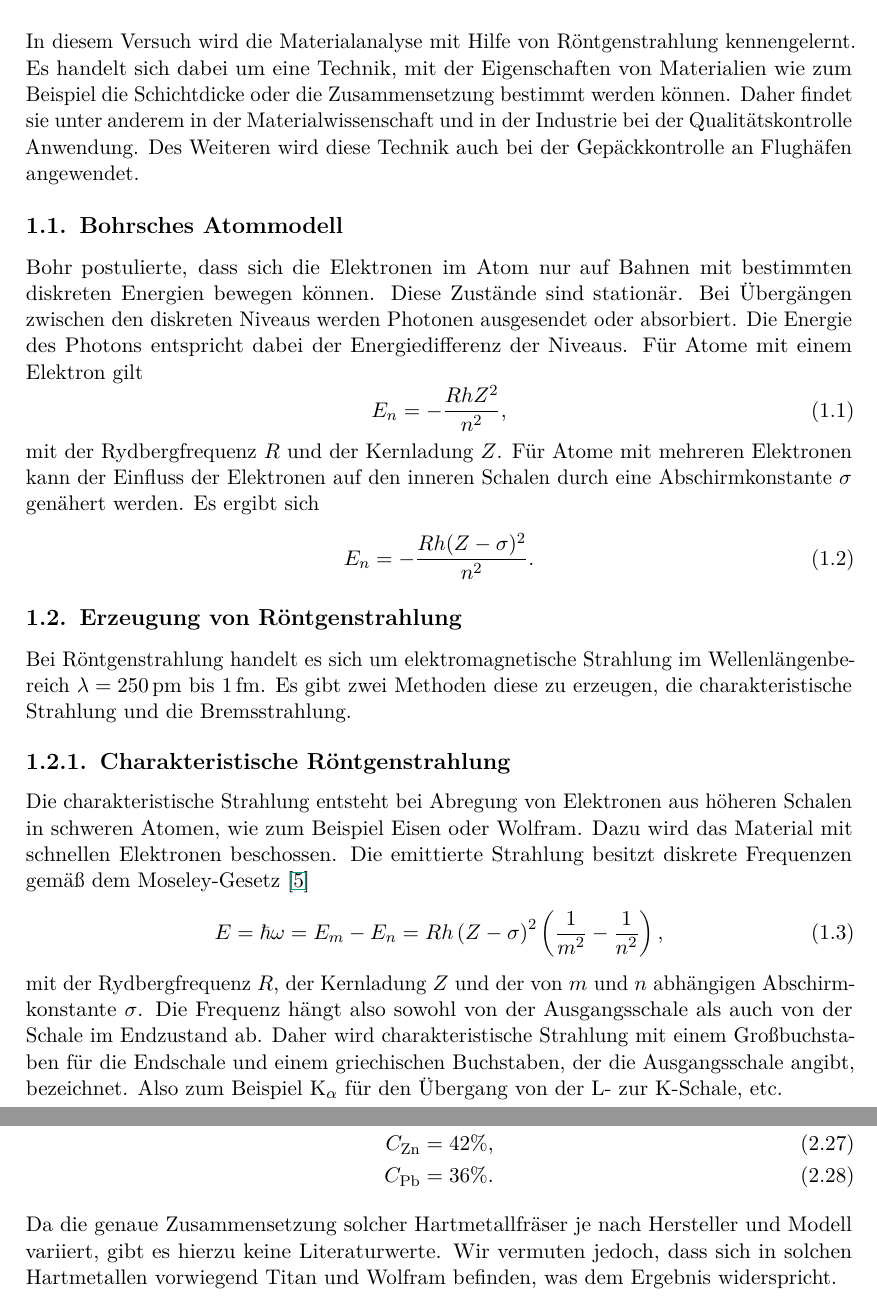
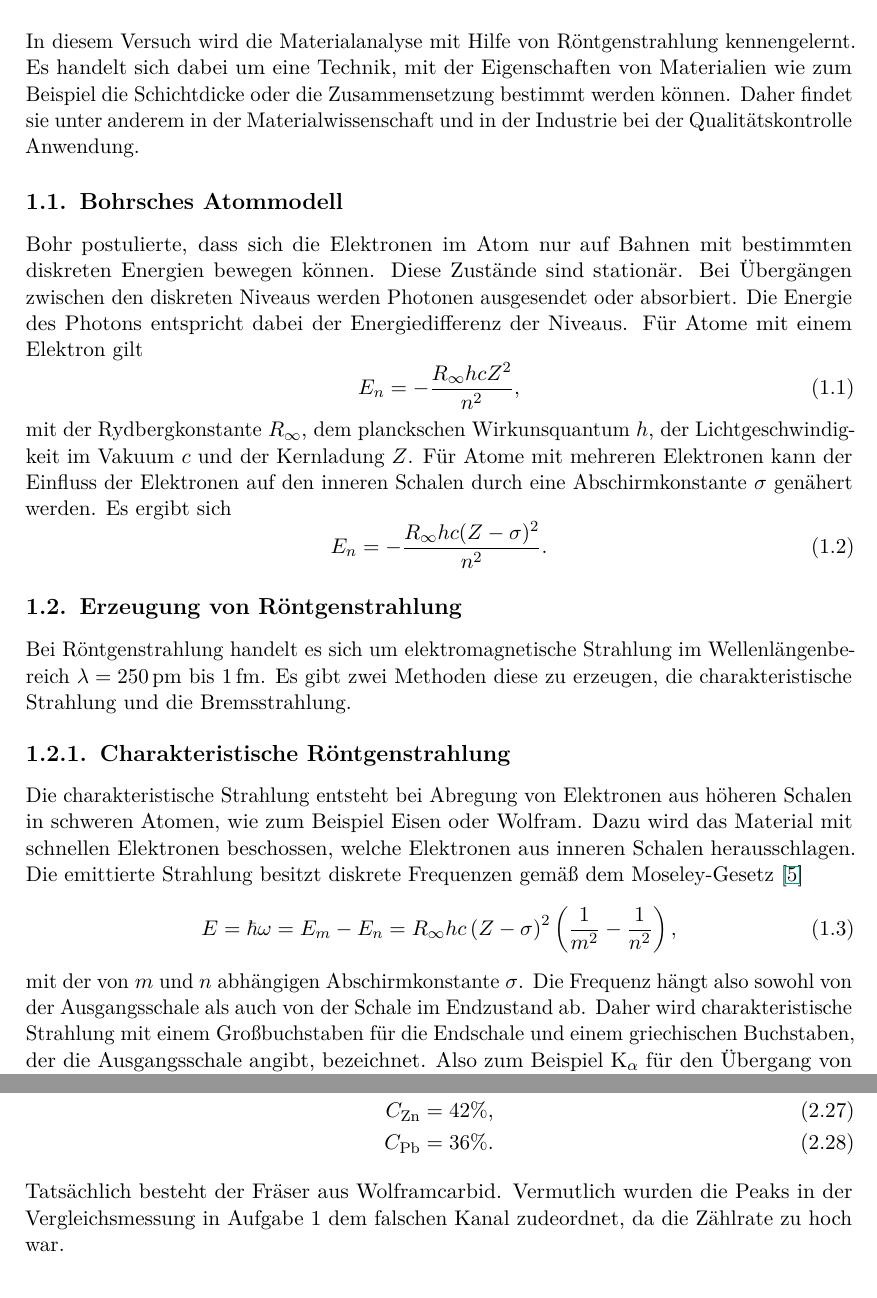
Before and after one commit to mikr042/p3, a LaTeX thesis (max/main.tex, which reads max/chap/auswertung.tex, max/chap/vorbereitung.tex): two parts of pages 3 and 13 of 19, joined at a grey line, cut so that both start at the same text. Compiled offline with pdfLaTeX.

Commit message:
Korrekturen

```diff
--- a/max/chap/auswertung.tex
+++ b/max/chap/auswertung.tex
@@ -191,7 +191,7 @@ Werden die Konzentrationen auf $100\%$ skaliert, so ergibt sich
  C_{\textrm{Zn}} &= 42\%, \\
  C_{\textrm{Pb}} &= 36\%.
 \end{align}
-Da die genaue Zusammensetzung solcher Hartmetallfräser je nach Hersteller und Modell variiert, gibt es hierzu keine Literaturwerte. Wir vermuten jedoch, dass sich in solchen Hartmetallen vorwiegend Titan und Wolfram befinden, was dem Ergebnis widerspricht.
+Tatsächlich besteht der Fräser aus Wolframcarbid. Vermutlich wurden die Peaks in der Vergleichsmessung in Aufgabe 1 dem falschen Kanal zudeordnet, da die Zählrate zu hoch war.
 
 \xtable{htb}{a6_probe_e}{Gemessene Peaks für Probe E}{(Aufg. 6)}
 
--- a/max/chap/vorbereitung.tex
+++ b/max/chap/vorbereitung.tex
@@ -1,16 +1,16 @@
 In diesem Versuch wird die Materialanalyse mit Hilfe von Röntgenstrahlung kennengelernt. Es handelt sich dabei um eine Technik, mit der Eigenschaften von Materialien wie zum Beispiel die Schichtdicke oder die Zusammensetzung bestimmt werden können. Daher findet sie unter anderem in der Materialwissenschaft und in der Industrie bei der Qualitätskontrolle Anwendung.
-Des Weiteren wird diese Technik auch bei der Gepäckkontrolle an Flughäfen angewendet.
+
 
 \section{Bohrsches Atommodell}
 
 Bohr postulierte, dass sich die Elektronen im Atom nur auf Bahnen mit bestimmten diskreten Energien bewegen können. Diese Zustände sind stationär. Bei Übergängen zwischen den diskreten Niveaus werden Photonen ausgesendet oder absorbiert.
 Die Energie des Photons entspricht dabei der Energiedifferenz der Niveaus. Für Atome mit einem Elektron gilt
 \begin{equation}
- E_{n} = -\frac{RhZ^{2}}{n^{2}},
+ E_{n} = -\frac{R_{\infty}hcZ^{2}}{n^{2}},
 \end{equation}
-mit der Rydbergfrequenz $R$ und der Kernladung $Z$. Für Atome mit mehreren Elektronen kann der Einfluss der Elektronen auf den inneren Schalen durch eine Abschirmkonstante $\sigma$ genähert werden. Es ergibt sich
+mit der Rydbergkonstante $R_{\infty}$, dem planckschen Wirkunsquantum $h$, der Lichtgeschwindigkeit im Vakuum $c$ und der Kernladung $Z$. Für Atome mit mehreren Elektronen kann der Einfluss der Elektronen auf den inneren Schalen durch eine Abschirmkonstante $\sigma$ genähert werden. Es ergibt sich
 \begin{equation}
- E_{n} = -\frac{Rh(Z-\sigma)^{2}}{n^{2}}.
+ E_{n} = -\frac{R_{\infty}hc(Z-\sigma)^{2}}{n^{2}}.
 \end{equation}
 
 \section{Erzeugung von Röntgenstrahlung}
@@ -19,12 +19,12 @@ Bei Röntgenstrahlung handelt es sich um elektromagnetische Strahlung im Wellenl
 
 \subsection{Charakteristische Röntgenstrahlung}
 
-Die charakteristische Strahlung entsteht bei Abregung von Elektronen aus höheren Schalen in schweren Atomen, wie zum Beispiel Eisen oder Wolfram. Dazu wird das Material mit schnellen Elektronen beschossen.
+Die charakteristische Strahlung entsteht bei Abregung von Elektronen aus höheren Schalen in schweren Atomen, wie zum Beispiel Eisen oder Wolfram. Dazu wird das Material mit schnellen Elektronen beschossen, welche Elektronen aus inneren Schalen herausschlagen.
 Die emittierte Strahlung besitzt diskrete Frequenzen gemäß dem Moseley-Gesetz \cite{litmap}
 \begin{equation}
- E = \hbar\omega = E_{m}-E_{n} = Rh\left(Z-\sigma\right)^{2}\left(\frac{1}{m^{2}}-\frac{1}{n^{2}}\right),
+ E = \hbar\omega = E_{m}-E_{n} = R_{\infty}hc\left(Z-\sigma\right)^{2}\left(\frac{1}{m^{2}}-\frac{1}{n^{2}}\right),
 \end{equation}
-mit der Rydbergfrequenz $R$, der Kernladung $Z$ und der von $m$ und $n$ abhängigen Abschirmkonstante $\sigma$.
+mit der von $m$ und $n$ abhängigen Abschirmkonstante $\sigma$.
 Die Frequenz hängt also sowohl von der Ausgangsschale als auch von der Schale im Endzustand ab. Daher wird charakteristische Strahlung mit einem Großbuchstaben für die Endschale und einem griechischen Buchstaben, der die Ausgangsschale angibt, bezeichnet.
 Also zum Beispiel K$_{\alpha}$ für den Übergang von der L- zur K-Schale, etc.
 
```
Also changed, not shown: max/chap/auswertung.tex (10 more changed lines), max/chap/vorbereitung.tex (8 more changed lines).
